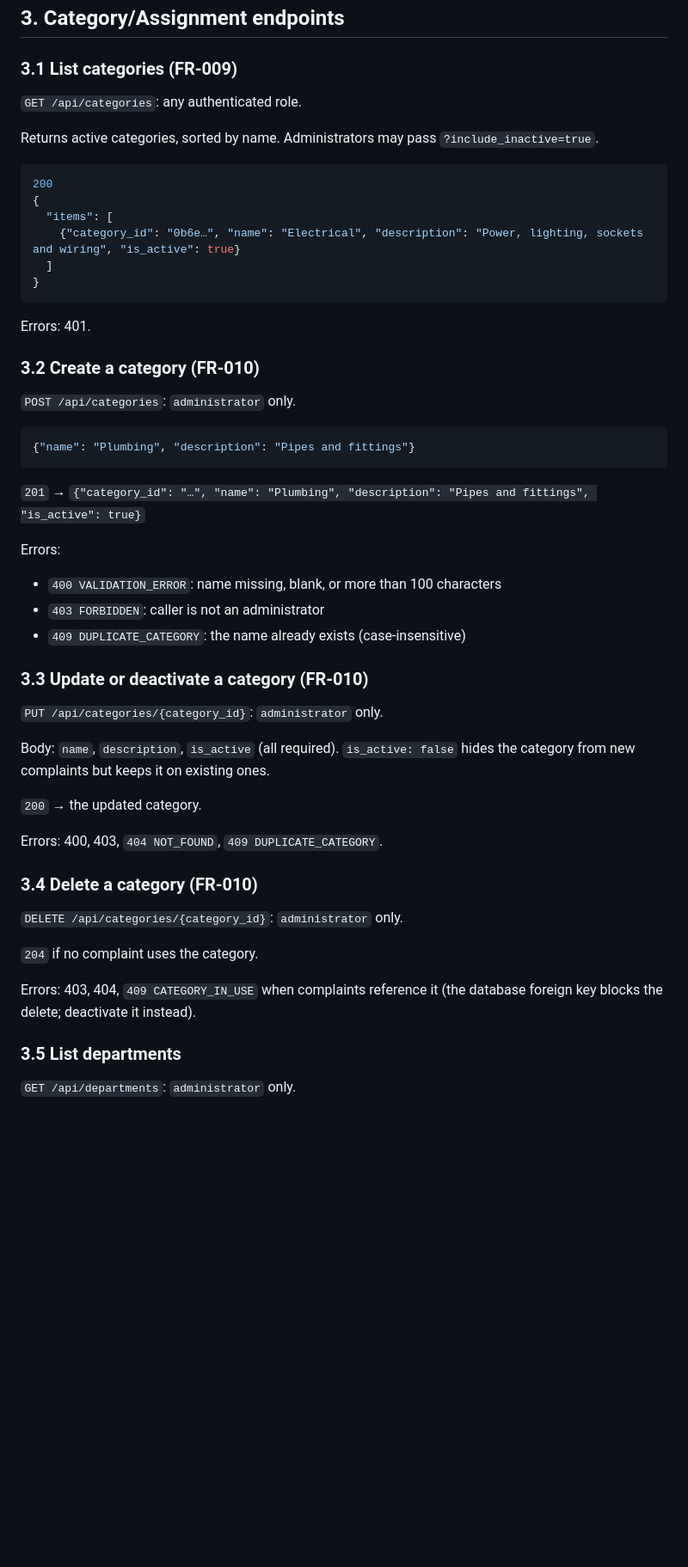
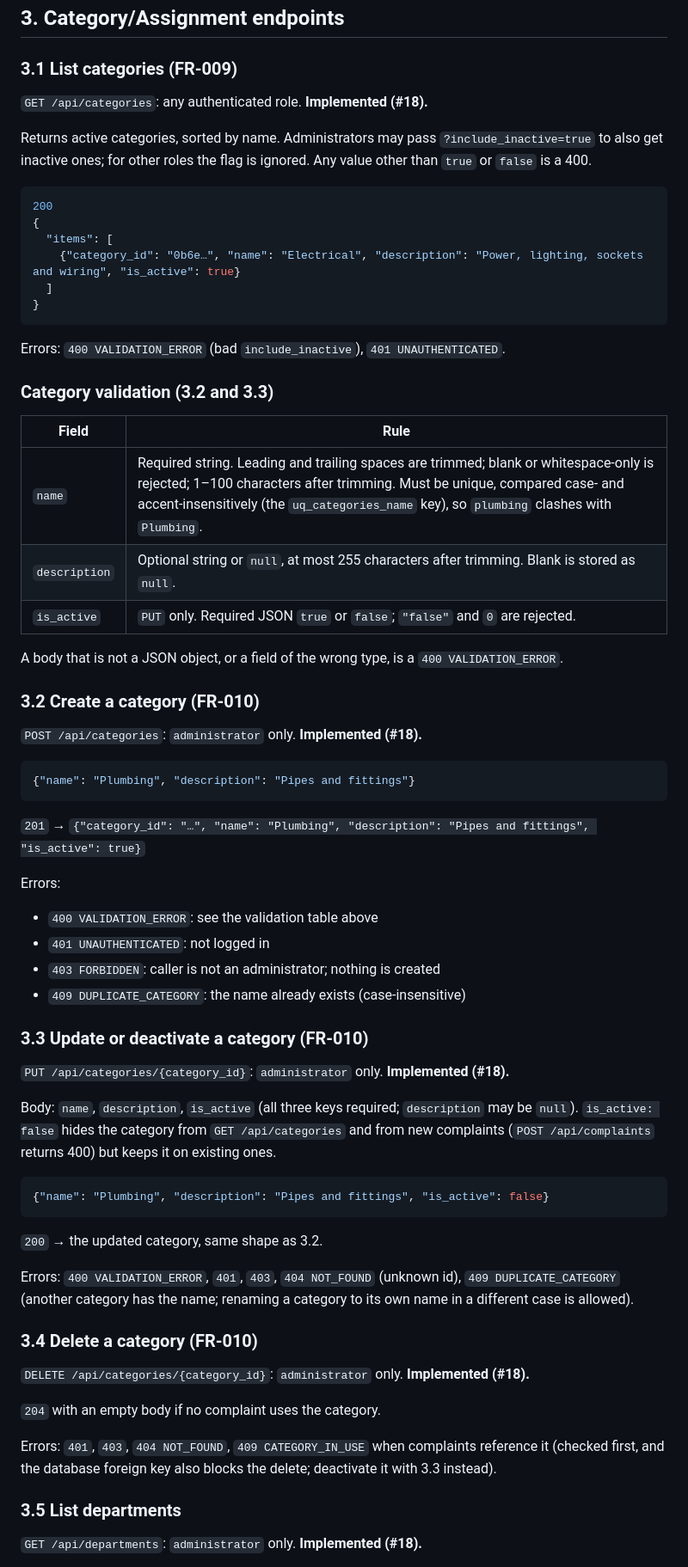
Before and after one commit to RiyaSaju106/Smart_Complaint_Management_System, a Markdown page: Documentation/API/category-assignment-search-tracking-contract.md, the part around one of its changes. Shown at 86% size. Rendered like a GitHub page; blank space fills up the shorter version.

Commit message:
docs: document implemented category and department endpoints (#18)

````diff
--- a/Documentation/API/category-assignment-search-tracking-contract.md
+++ b/Documentation/API/category-assignment-search-tracking-contract.md
@@ -49,9 +50,9 @@ These match `db/schema.sql` and the team conventions in `module-boundaries.md`.
 
 ### 3.1 List categories (FR-009)
 
-`GET /api/categories`: any authenticated role.
+`GET /api/categories`: any authenticated role. **Implemented (#18).**
 
-Returns active categories, sorted by name. Administrators may pass `?include_inactive=true`.
+Returns active categories, sorted by name. Administrators may pass `?include_inactive=true` to also get inactive ones; for other roles the flag is ignored. Any value other than `true` or `false` is a 400.
 
 ```json
 200
@@ -62,11 +63,21 @@ Returns active categories, sorted by name. Administrators may pass `?include_ina
 }
 ```
 
-Errors: 401.
+Errors: `400 VALIDATION_ERROR` (bad `include_inactive`), `401 UNAUTHENTICATED`.
+
+### Category validation (3.2 and 3.3)
+
+| Field | Rule |
+|---|---|
+| `name` | Required string. Leading and trailing spaces are trimmed; blank or whitespace-only is rejected; 1–100 characters after trimming. Must be unique, compared case- and accent-insensitively (the `uq_categories_name` key), so `plumbing` clashes with `Plumbing`. |
+| `description` | Optional string or `null`, at most 255 characters after trimming. Blank is stored as `null`. |
+| `is_active` | `PUT` only. Required JSON `true` or `false`; `"false"` and `0` are rejected. |
+
+A body that is not a JSON object, or a field of the wrong type, is a `400 VALIDATION_ERROR`.
 
 ### 3.2 Create a category (FR-010)
 
-`POST /api/categories`: `administrator` only.
+`POST /api/categories`: `administrator` only. **Implemented (#18).**
 
 ```json
 {"name": "Plumbing", "description": "Pipes and fittings"}
@@ -75,29 +86,34 @@ Errors: 401.
 `201` → `{"category_id": "…", "name": "Plumbing", "description": "Pipes and fittings", "is_active": true}`
 
 Errors:
-- `400 VALIDATION_ERROR`: name missing, blank, or more than 100 characters
-- `403 FORBIDDEN`: caller is not an administrator
+- `400 VALIDATION_ERROR`: see the validation table above
+- `401 UNAUTHENTICATED`: not logged in
+- `403 FORBIDDEN`: caller is not an administrator; nothing is created
 - `409 DUPLICATE_CATEGORY`: the name already exists (case-insensitive)
 
 ### 3.3 Update or deactivate a category (FR-010)
 
-`PUT /api/categories/{category_id}`: `administrator` only.
+`PUT /api/categories/{category_id}`: `administrator` only. **Implemented (#18).**
 
-Body: `name`, `description`, `is_active` (all required). `is_active: false` hides the category from new complaints but keeps it on existing ones.
+Body: `name`, `description`, `is_active` (all three keys required; `description` may be `null`). `is_active: false` hides the category from `GET /api/categories` and from new complaints (`POST /api/complaints` returns 400) but keeps it on existing ones.
 
-`200` → the updated category.
+```json
+{"name": "Plumbing", "description": "Pipes and fittings", "is_active": false}
+```
 
-Errors: 400, 403, `404 NOT_FOUND`, `409 DUPLICATE_CATEGORY`.
+`200` → the updated category, same shape as 3.2.
+
+Errors: `400 VALIDATION_ERROR`, `401`, `403`, `404 NOT_FOUND` (unknown id), `409 DUPLICATE_CATEGORY` (another category has the name; renaming a category to its own name in a different case is allowed).
 
 ### 3.4 Delete a category (FR-010)
 
-`DELETE /api/categories/{category_id}`: `administrator` only.
+`DELETE /api/categories/{category_id}`: `administrator` only. **Implemented (#18).**
 
-`204` if no complaint uses the category.
+`204` with an empty body if no complaint uses the category.
 
-Errors: 403, 404, `409 CATEGORY_IN_USE` when complaints reference it (the database foreign key blocks the delete; deactivate it instead).
+Errors: `401`, `403`, `404 NOT_FOUND`, `409 CATEGORY_IN_USE` when complaints reference it (checked first, and the database foreign key also blocks the delete; deactivate it with 3.3 instead).
 
 ### 3.5 List departments
 
-`GET /api/departments`: `administrator` only.
+`GET /api/departments`: `administrator` only. **Implemented (#18).**
 
````
Also changed, not shown: other parts of Documentation/API/category-assignment-search-tracking-contract.md (+9 -6 lines).
